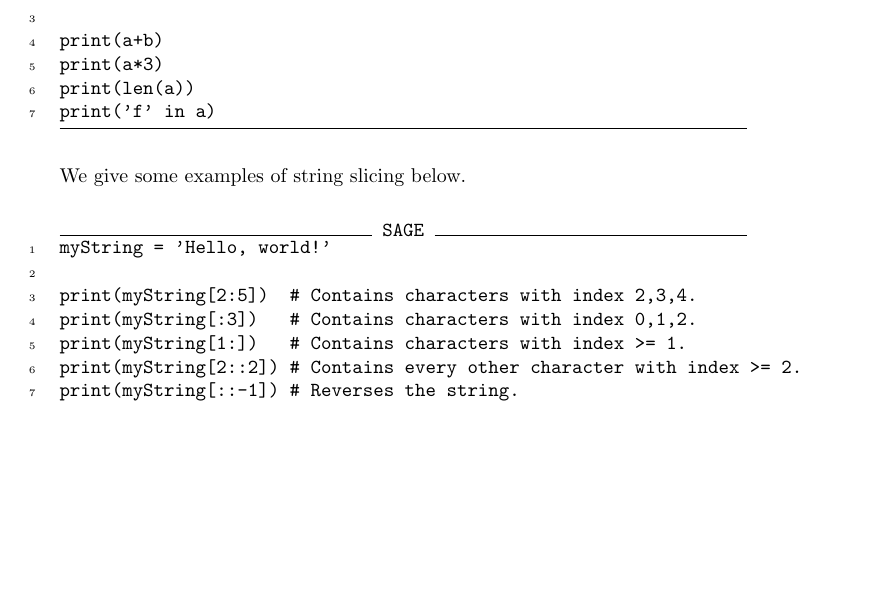
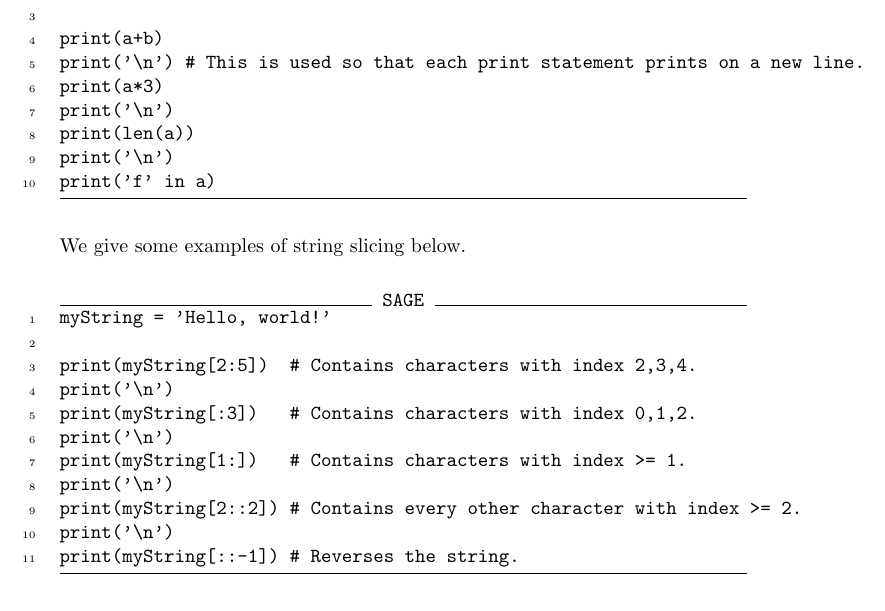
Before and after one commit to jathiel/Ximera-Xourses-NYCCT, a LaTeX document (Python/Lists.tex): part of page 3 of 5, cut so that both start at the same text, the shorter picture padded with empty space. Compiled offline with pdfLaTeX.

Commit message:
string problems added

```diff
--- a/Python/Lists.tex
+++ b/Python/Lists.tex
@@ -79,8 +79,11 @@ a = 'foo'
 b = 'bar'
 
 print(a+b)
+print('\n') # This is used so that each print statement prints on a new line.
 print(a*3)
+print('\n')
 print(len(a))
+print('\n')
 print('f' in a)
 \end{sageCell}
 
@@ -90,9 +93,13 @@ We give some examples of string slicing below.
 myString = 'Hello, world!'
 
 print(myString[2:5])  # Contains characters with index 2,3,4.
+print('\n')
 print(myString[:3])   # Contains characters with index 0,1,2.
+print('\n')
 print(myString[1:])   # Contains characters with index >= 1.
+print('\n')
 print(myString[2::2]) # Contains every other character with index >= 2.
+print('\n')
 print(myString[::-1]) # Reverses the string.
 \end{sageCell}
 
```
